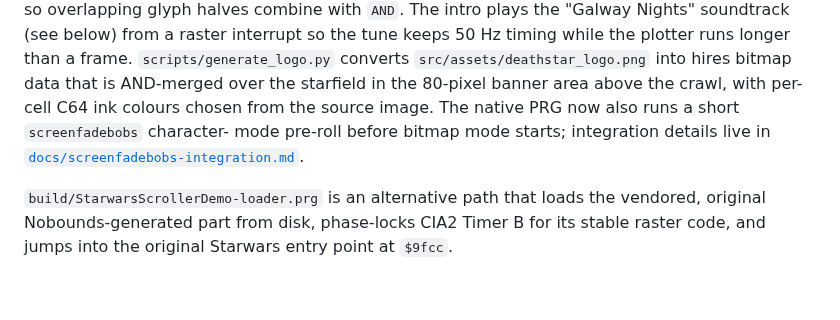
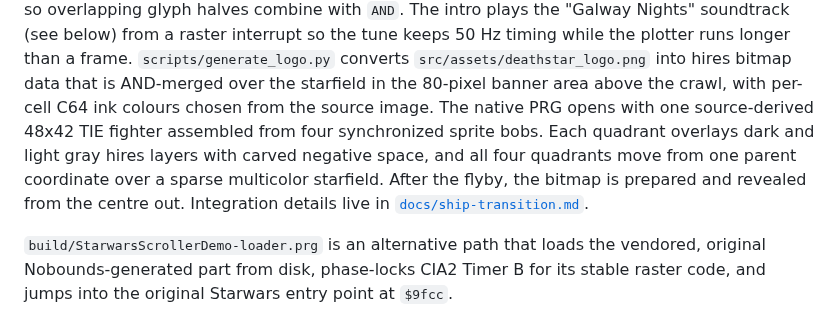
Before and after one commit to SkiltonUSA/Sixies_Development, a Markdown page: README.md, the part around the change. Rendered like a GitHub page; blank space fills up the shorter version.

Commit message:
Add composite TIE opening transition

```diff
--- a/README.md
+++ b/README.md
@@ -21,9 +21,12 @@ interrupt so the tune keeps 50 Hz timing while the plotter runs longer than
 a frame. `scripts/generate_logo.py` converts `src/assets/deathstar_logo.png`
 into hires bitmap data that is AND-merged over the starfield in the 80-pixel
 banner area above the crawl, with per-cell C64 ink colours chosen from the
-source image. The native PRG now also runs a short `screenfadebobs` character-
-mode pre-roll before bitmap mode starts; integration details live in
-[`docs/screenfadebobs-integration.md`](docs/screenfadebobs-integration.md).
+source image. The native PRG opens with one source-derived 48x42 TIE fighter
+assembled from four synchronized sprite bobs. Each quadrant overlays dark and
+light gray hires layers with carved negative space, and all four quadrants move
+from one parent coordinate over a sparse multicolor starfield. After the flyby, the bitmap is prepared and
+revealed from the centre out. Integration details live in
+[`docs/ship-transition.md`](docs/ship-transition.md).
 
 `build/StarwarsScrollerDemo-loader.prg` is an
 alternative path that loads the vendored, original Nobounds-generated part
```
Also changed, not shown: docs/screenfadebobs-integration.md (deleted, +0 -118 lines), docs/ship-transition.md (added, +58 -0 lines), src/assets/transition_ships_reference.png (added), 5 other files.
